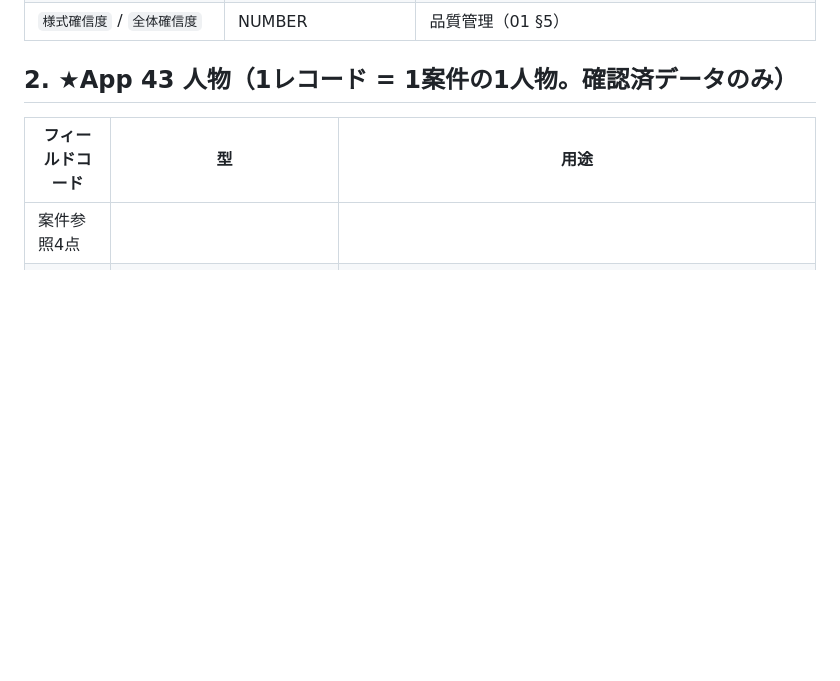
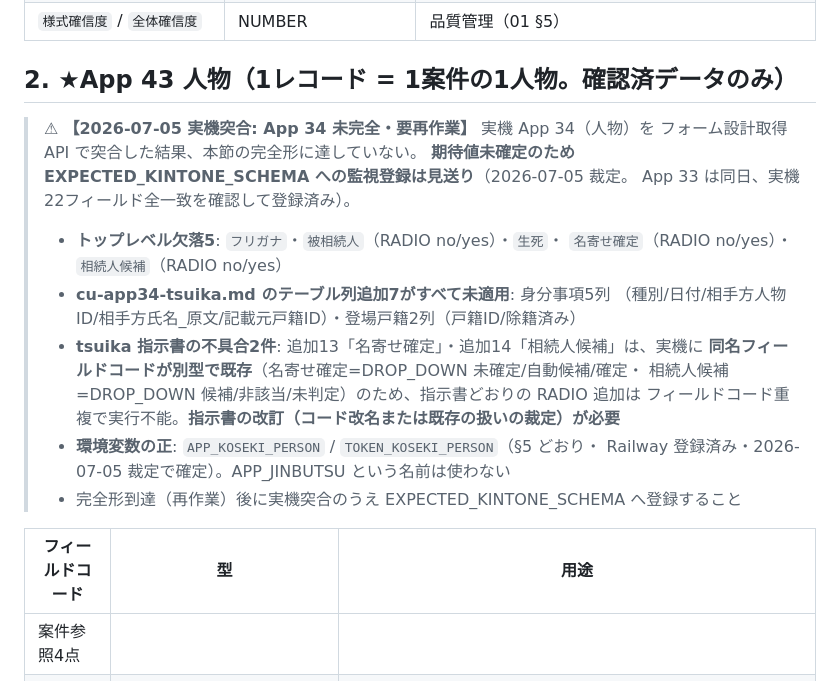
Before and after one commit to souzoku-pro1/jikou-line-bot, a Markdown page: docs/koseki-ocr/02-data-schema.md, the part around the change. Drawn GitHub-style; blank space fills up the shorter version.

Commit message:
docs: App 34 実機と正本の乖離を記録（欠落5・テーブル列7未適用・tsuika指示書の重複2件・env名の正）
Co-Authored-By: Claude Fable 5 <noreply@anthropic.com>

```diff
--- a/docs/koseki-ocr/02-data-schema.md
+++ b/docs/koseki-ocr/02-data-schema.md
@@ -23,6 +23,22 @@ AI 出力（未確認）と確定データ（人の確認済み）を**別の場
 | `様式確信度` / `全体確信度` | NUMBER | 品質管理（01 §5） |
 
 ## 2. ★App 43 人物（1レコード = 1案件の1人物。**確認済データのみ**）
+
+> ⚠ **【2026-07-05 実機突合: App 34 未完全・要再作業】** 実機 App 34（人物）を
+> フォーム設計取得 API で突合した結果、本節の完全形に達していない。
+> **期待値未確定のため EXPECTED_KINTONE_SCHEMA への監視登録は見送り**（2026-07-05 裁定。
+> App 33 は同日、実機22フィールド全一致を確認して登録済み）。
+> - **トップレベル欠落5**: `フリガナ`・`被相続人`（RADIO no/yes）・`生死`・
+>   `名寄せ確定`（RADIO no/yes）・`相続人候補`（RADIO no/yes）
+> - **cu-app34-tsuika.md のテーブル列追加7がすべて未適用**: 身分事項5列
+>   （種別/日付/相手方人物ID/相手方氏名_原文/記載元戸籍ID）・登場戸籍2列（戸籍ID/除籍済み）
+> - **tsuika 指示書の不具合2件**: 追加13「名寄せ確定」・追加14「相続人候補」は、実機に
+>   **同名フィールドコードが別型で既存**（名寄せ確定=DROP_DOWN 未確定/自動候補/確定・
+>   相続人候補=DROP_DOWN 候補/非該当/未判定）のため、指示書どおりの RADIO 追加は
+>   フィールドコード重複で実行不能。**指示書の改訂（コード改名または既存の扱いの裁定）が必要**
+> - **環境変数の正**: `APP_KOSEKI_PERSON` / `TOKEN_KOSEKI_PERSON`（§5 どおり・
+>   Railway 登録済み・2026-07-05 裁定で確定）。APP_JINBUTSU という名前は使わない
+> - 完全形到達（再作業）後に実機突合のうえ EXPECTED_KINTONE_SCHEMA へ登録すること
 
 | フィールドコード | 型 | 用途 |
 |---|---|---|
```
